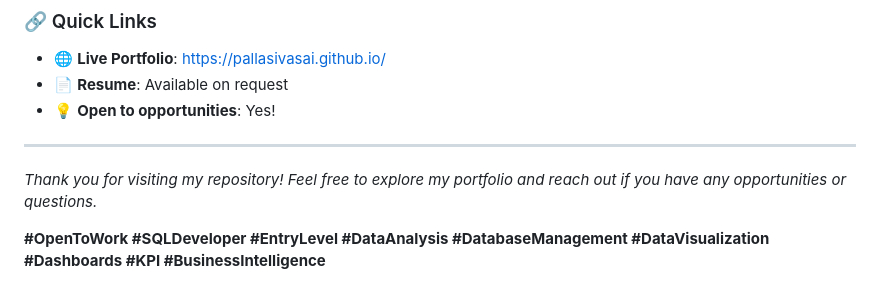
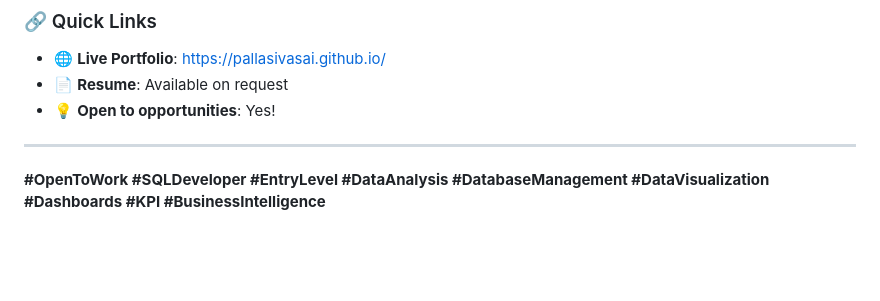
Before and after one commit to pallasivasai/pallasivasai.github.io, a Markdown page: README.md, the part around the change. Rendered like a GitHub page; blank space fills up the shorter version.

```diff
--- a/README.md
+++ b/README.md
@@ -112,6 +112,5 @@ I'm seeking an entry-level SQL Developer position where I can:
 
 ---
 
-*Thank you for visiting my repository! Feel free to explore my portfolio and reach out if you have any opportunities or questions.*
 
 **#OpenToWork #SQLDeveloper #EntryLevel #DataAnalysis #DatabaseManagement #DataVisualization #Dashboards #KPI #BusinessIntelligence**
```
